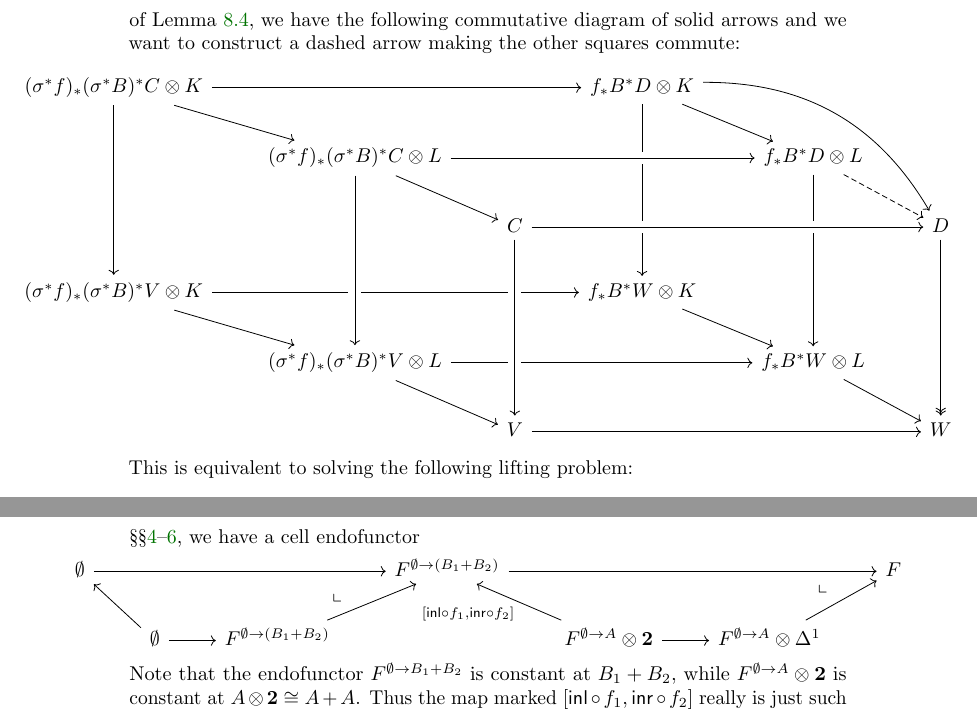
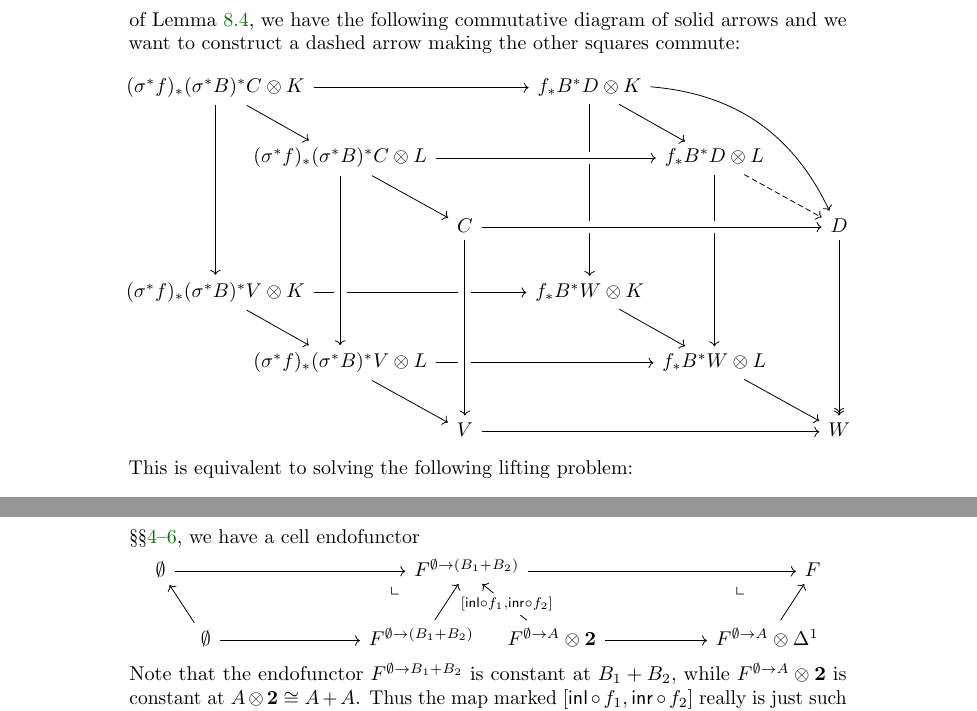
Before and after one commit to peterlefanulumsdaine/higher-inductive-paper, a LaTeX paper (pushout-arxiv.tex, which reads pushout.tex): two parts of pages 36 and 45 of 50, joined at a grey line, cut so that both start at the same text. Compiled offline with pdfLaTeX.

Commit message:
Fixed a couple of over-wide diagrams

```diff
--- a/pushout.tex
+++ b/pushout.tex
@@ -1530,8 +1530,8 @@ For the acyclic cofibration case, the relevant lemma will be the following analo
   Thus, it suffices to show that monad cells $\dT^{f,K} \to \dT^{f,L}$ have this property.
   In this case, generalizing the argument of \cref{thm:W-cofmnd}, we have the following commutative diagram of solid arrows and we want to construct a dashed arrow making the other squares commute:
   \[ \mathclap{
-  \begin{tikzcd}[ampersand replacement=\&]
-    (\sigma^*f)_* (\sigma^*B)^* C \otimes K \ar[rrr] \ar[dr] \ar[ddd] \&\&\& f_* B^* D \otimes K \ar[dr] \ar[ddd] \ar[ddrr,bend left]\\
+  \begin{tikzcd}[column sep={2.2cm,between origins},ampersand replacement=\&]
+    (\sigma^*f)_* (\sigma^*B)^* C \otimes K \ar[rrr] \ar[dr] \ar[ddd] \&\&\& f_* B^* D \otimes K \ar[dr] \ar[ddd] \ar[ddrr,bend left] \& \& \\
     \&(\sigma^*f)_* (\sigma^*B)^* C \otimes L \ar[rrr,crossing over] \ar[dr] \&\&\& f_* B^* D \otimes L \ar[dr,dashed] \ar[ddd]\\
     \&\& C \ar[rrr,->,near end,crossing over] \&\&\& D \ar[ddd,fib] \\
     (\sigma^*f)_* (\sigma^*B)^* V \otimes K \ar[rrr] \ar[dr] \&\&\& f_* B^* W \otimes K \ar[dr] \\
@@ -1888,10 +1888,10 @@ This is all made clearer by a discussion of examples.
   More general non-recursive higher inductive types are constructed in a similar way with nontrivial endofunctors.
   For instance, given $f_i : A \to B_i$ as in \crefrange{sec:pushouts}{sec:pushouts-type-theory}, we have a cell endofunctor
   \[ \mathclap{
-  \begin{tikzcd}[ampersand replacement=\&]
-    \emptyset \ar[rrr] \&\&\& F^{\emptyset\to(B_1+B_2)} \ar[rrr] \&\&\& F \\
-    \& \emptyset \ar[ul] \ar[r] \ar[urr,phantom,near end,"\llcorner"] \& F^{\emptyset \to (B_1+B_2)} \ar[ur] \&
-    \& F^{\emptyset\to A} \otimes \mathbf{2} \ar[ul,"{[\inl\circ f_1,\inr\circ f_2]}"] \ar[r] \ar[urr,phantom,near end,"\llcorner"] \& F^{\emptyset\to A} \otimes \ivl \ar[ur]
+  \begin{tikzcd}[column sep={0.8cm,between origins},ampersand replacement=\&]
+    \emptyset \ar[rrr] \&\&[3cm]\& F^{\emptyset\to(B_1+B_2)} \ar[rrr] \&[0.7cm]\&[3cm]\& F \\
+    \& \emptyset \ar[ul] \ar[r] \ar[urr,phantom,pos=0.88,"\llcorner"] \& F^{\emptyset \to (B_1+B_2)} \ar[ur] \&
+    \& F^{\emptyset\to A} \otimes \mathbf{2} \ar[ul,"{[\inl\circ f_1,\inr\circ f_2]}" description,pos=0.45] \ar[r] \ar[urr,phantom,pos=0.71,"\llcorner"] \& F^{\emptyset\to A} \otimes \ivl \ar[ur]
   \end{tikzcd}
   } \]
   Note that the endofunctor $F^{\emptyset\to B_1+B_2}$ is constant at $B_1+B_2$, while $F^{\emptyset\to A}\otimes \mathbf{2}$ is constant at $A\otimes \mathbf{2} \cong A+A$.
```
